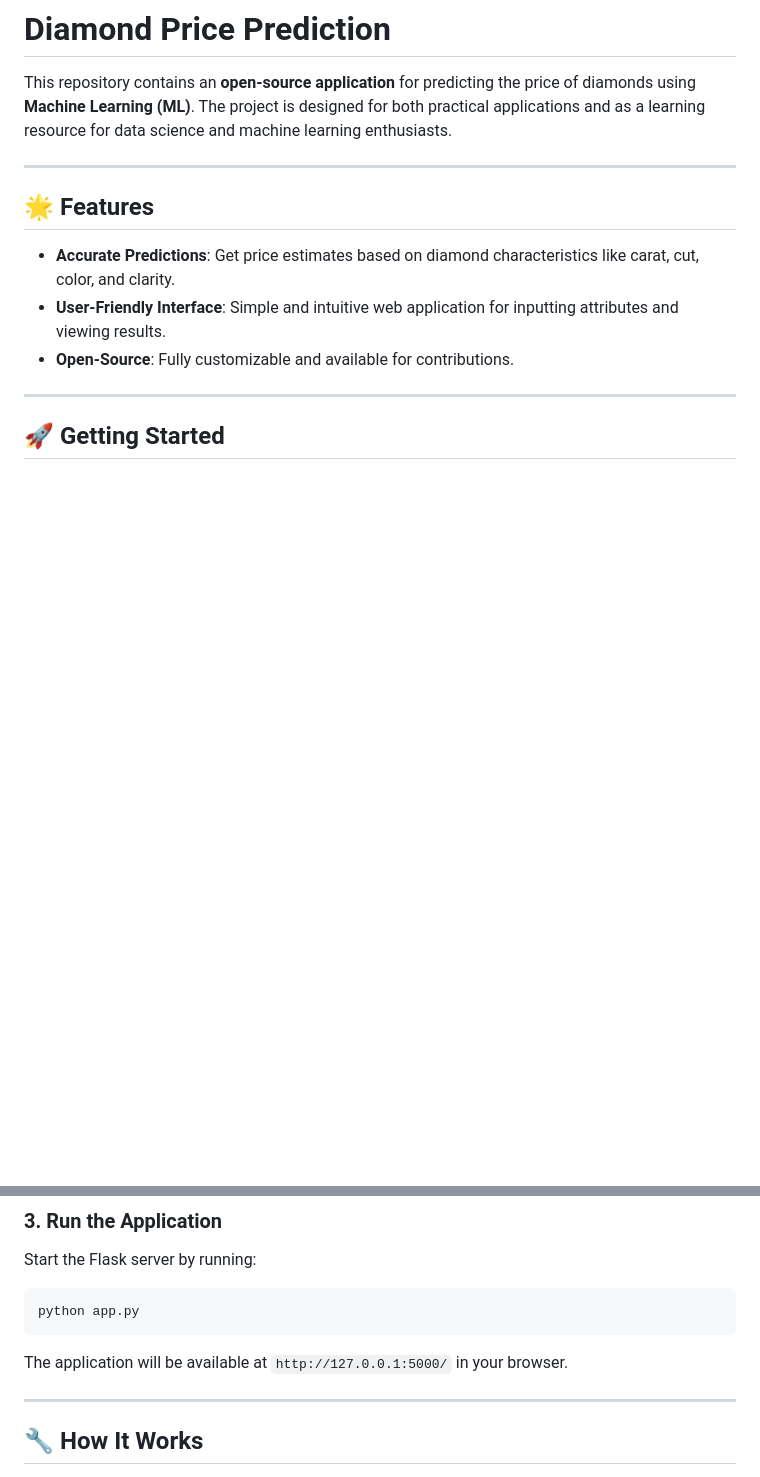
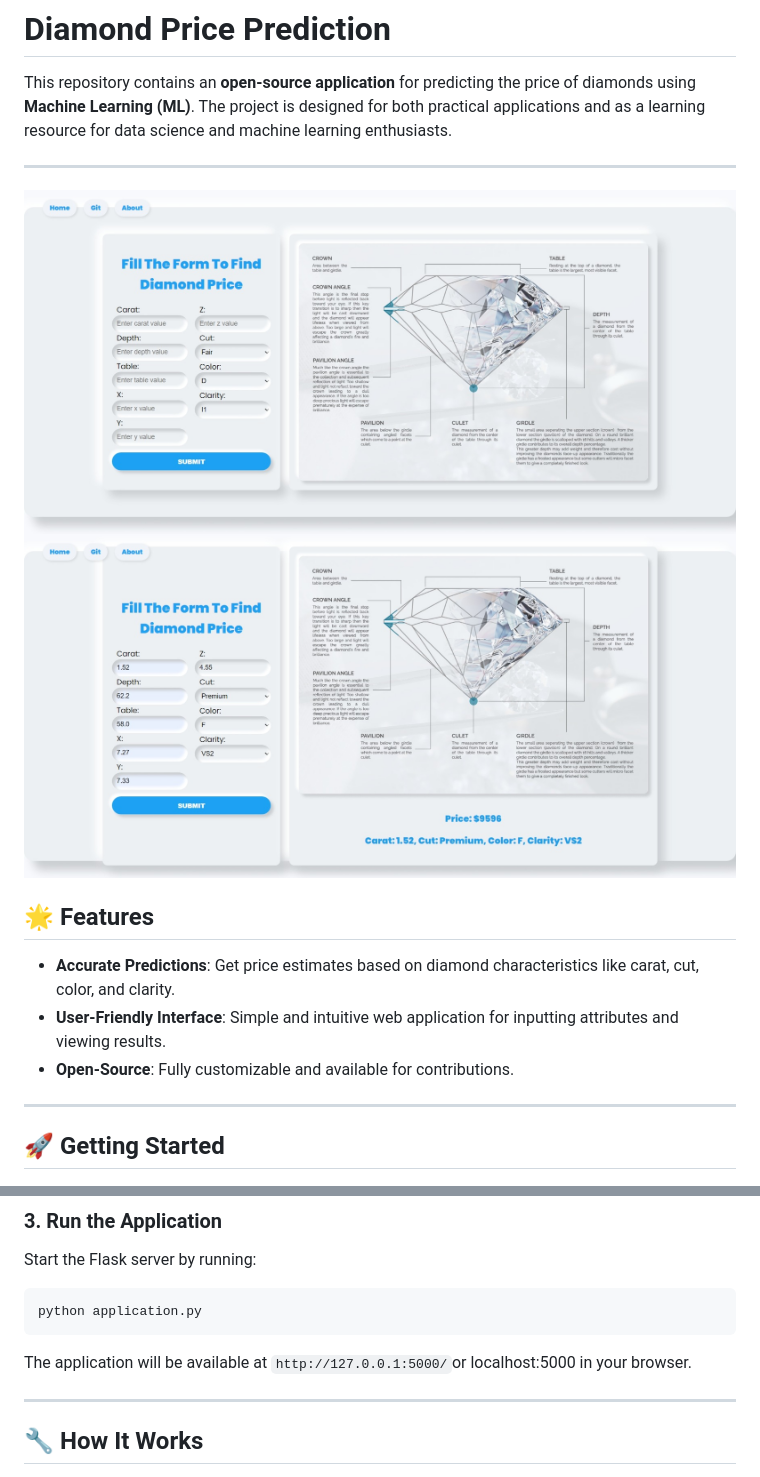
Before and after one commit to subhash-kr0/Diamond-Price-Prediction, a Markdown page: README.md, 2 parts joined by grey strips. Rendered like a GitHub page; pictures changed too: static/images/demo_pic.jpeg (added), static/images/demo_pic2.jpeg (added); blank space fills up the shorter version.

````diff
--- a/README.md
+++ b/README.md
@@ -3,6 +3,10 @@
 This repository contains an **open-source application** for predicting the price of diamonds using **Machine Learning (ML)**. The project is designed for both practical applications and as a learning resource for data science and machine learning enthusiasts.
 
 ---
+![](./static/images/demo_pic.jpeg)
+![](./static/images/demo_pic2.jpeg)
+
+
 
 ## 🌟 Features
 
@@ -34,10 +38,10 @@ pip install -r requirements.txt
 Start the Flask server by running:
 
 ```bash
-python app.py
+python application.py
 ```
 
-The application will be available at `http://127.0.0.1:5000/` in your browser.
+The application will be available at `http://127.0.0.1:5000/`or localhost:5000 in your browser.
 
 ---
 
````
Also changed, not shown: other parts of README.md (+2 -2 lines), 2 other files.
